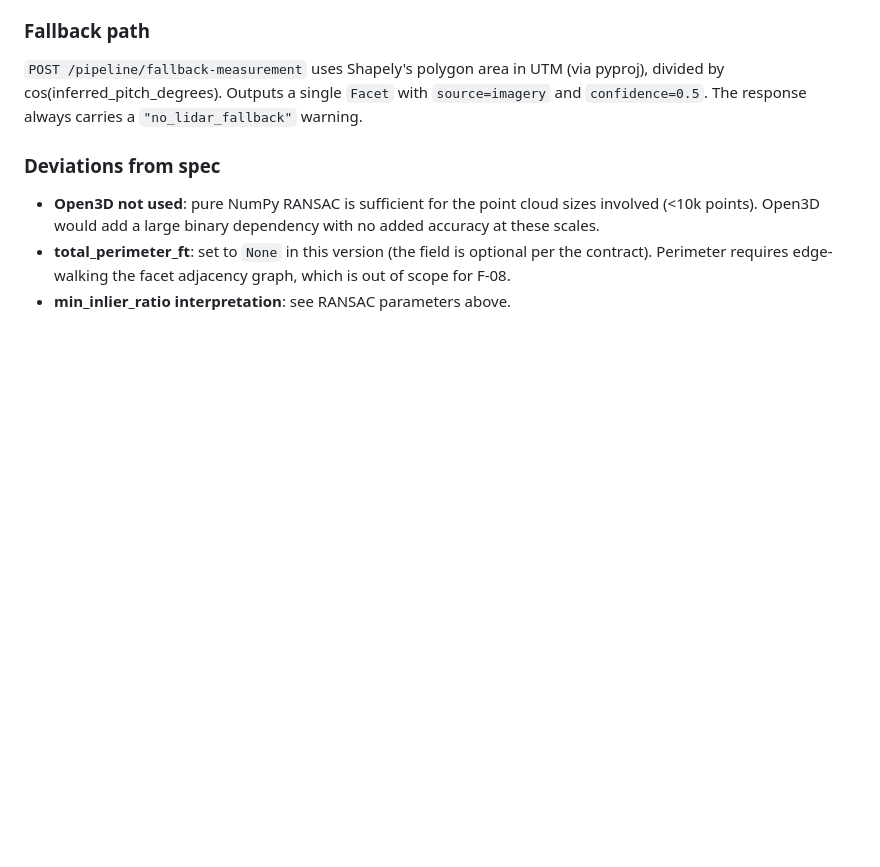
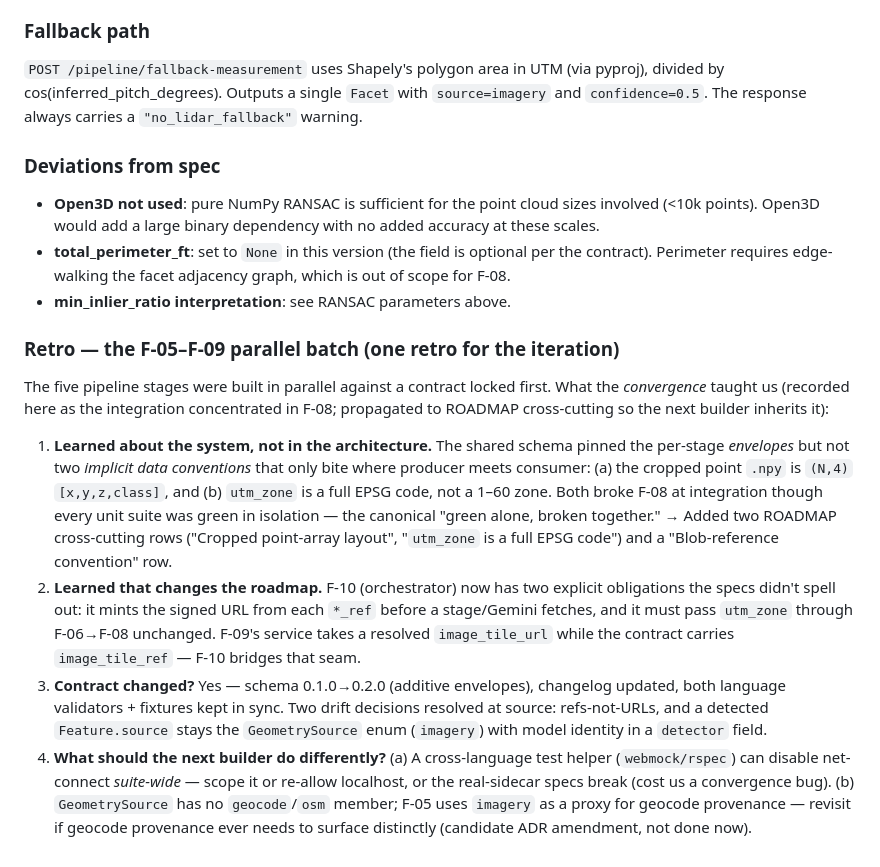
Before and after one commit to kmazanec/rooftrace, a Markdown page: docs/features/08-plane-fit-and-measurement.md, the part around the change. Drawn GitHub-style; blank space fills up the shorter version.

Commit message:
docs: F-05–F-09 batch retro + propagate convergence lessons to ROADMAP
Records the iteration retro (in the F-08 file, where integration concentrated)
and propagates the durable cross-feature lessons to ROADMAP cross-cutting so the
next builder inherits them: the blob-reference convention (refs not URLs), the
cropped point-array layout ((N,4) [x,y,z,class]), and that `utm_zone` is a full
EPSG code — the last two being implicit data conventions the schema didn't pin
that broke F-08 at integration despite green unit suites.

Co-Authored-By: Claude Opus 4.7 (1M context) <noreply@anthropic.com>

```diff
--- a/docs/features/08-plane-fit-and-measurement.md
+++ b/docs/features/08-plane-fit-and-measurement.md
@@ -169,3 +169,33 @@ Planes with pitch ≥ 75° are rejected from the accepted list. This catches nea
 - **Open3D not used**: pure NumPy RANSAC is sufficient for the point cloud sizes involved (<10k points). Open3D would add a large binary dependency with no added accuracy at these scales.
 - **total_perimeter_ft**: set to `None` in this version (the field is optional per the contract). Perimeter requires edge-walking the facet adjacency graph, which is out of scope for F-08.
 - **min_inlier_ratio interpretation**: see RANSAC parameters above.
+
+### Retro — the F-05–F-09 parallel batch (one retro for the iteration)
+
+The five pipeline stages were built in parallel against a contract locked first.
+What the *convergence* taught us (recorded here as the integration concentrated
+in F-08; propagated to ROADMAP cross-cutting so the next builder inherits it):
+
+1. **Learned about the system, not in the architecture.** The shared schema
+   pinned the per-stage *envelopes* but not two *implicit data conventions* that
+   only bite where producer meets consumer: (a) the cropped point `.npy` is
+   `(N,4)` `[x,y,z,class]`, and (b) `utm_zone` is a full EPSG code, not a 1–60
+   zone. Both broke F-08 at integration though every unit suite was green in
+   isolation — the canonical "green alone, broken together." → Added two
+   ROADMAP cross-cutting rows ("Cropped point-array layout", "`utm_zone` is a
+   full EPSG code") and a "Blob-reference convention" row.
+2. **Learned that changes the roadmap.** F-10 (orchestrator) now has two
+   explicit obligations the specs didn't spell out: it mints the signed URL from
+   each `*_ref` before a stage/Gemini fetches, and it must pass `utm_zone`
+   through F-06→F-08 unchanged. F-09's service takes a resolved `image_tile_url`
+   while the contract carries `image_tile_ref` — F-10 bridges that seam.
+3. **Contract changed?** Yes — schema 0.1.0→0.2.0 (additive envelopes), changelog
+   updated, both language validators + fixtures kept in sync. Two drift decisions
+   resolved at source: refs-not-URLs, and a detected `Feature.source` stays the
+   `GeometrySource` enum (`imagery`) with model identity in a `detector` field.
+4. **What should the next builder do differently?** (a) A cross-language test
+   helper (`webmock/rspec`) can disable net-connect *suite-wide* — scope it or
+   re-allow localhost, or the real-sidecar specs break (cost us a convergence
+   bug). (b) `GeometrySource` has no `geocode`/`osm` member; F-05 uses `imagery`
+   as a proxy for geocode provenance — revisit if geocode provenance ever needs
+   to surface distinctly (candidate ADR amendment, not done now).
```
Also changed, not shown: docs/ROADMAP.md (+4 -1 lines).
